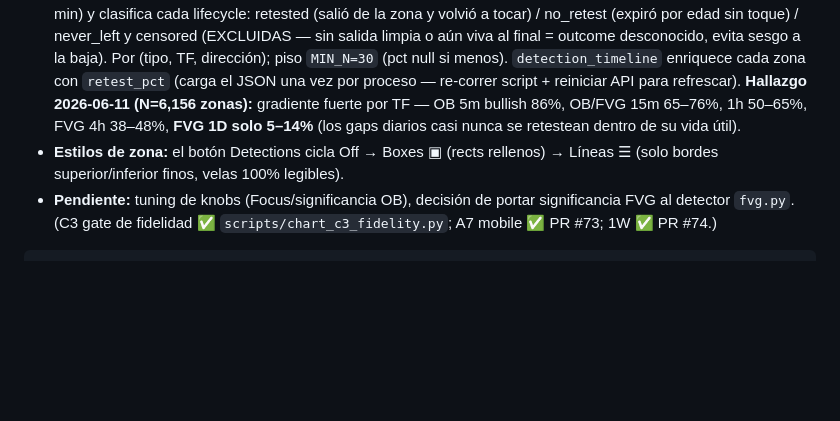
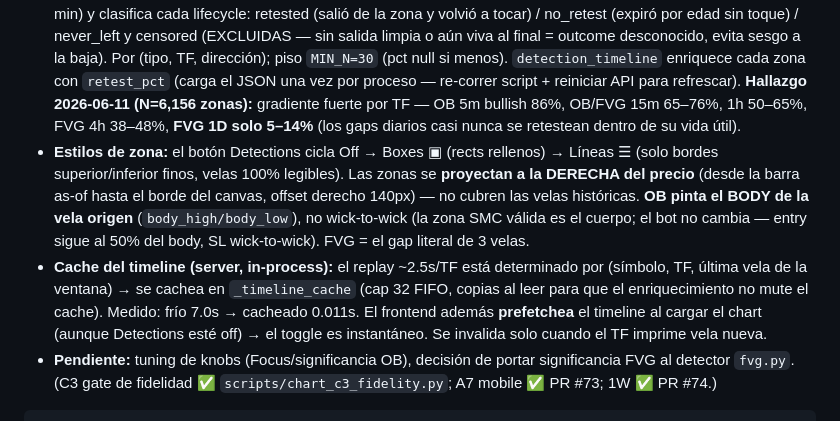
Before and after one commit to jersonenriquezv/quant-fund, a Markdown page: docs/context/06-dashboard.md, the part around the change. Drawn GitHub-style; blank space fills up the shorter version.

Commit message:
docs(dashboard): chart zone projection, OB body rendering, timeline cache

````diff
--- a/docs/context/06-dashboard.md
+++ b/docs/context/06-dashboard.md
@@ -60,7 +60,8 @@ Página dedicada (`src/app/chart/page.tsx`, libs `src/lib/chartDatafeed.ts` + `s
 - **Position tool (A6) — `positionTool.ts` (estilo TradingView, click-to-place):** botones `+ Long` / `+ Short` **arman** la herramienta (cursor cruz + hint); el siguiente click en el chart suelta el entry en ese precio/tiempo exacto (`convertFromPixel`). Overlay custom (`positionTool`) con caja de reward verde (entry→TP) + risk roja (entry→SL) que arrancan **desde la vela donde se coloca (anchor)** y se extienden al borde derecho (NO a toda la gráfica); líneas + cajas comparten ese borde izquierdo (entry punteada) y labels a la derecha `TP/SL (±%)` + `Entry · R:R`. **Interacción (modelo klinecharts):** click en la posición la selecciona → aparecen los **handles** (puntos blancos, `needDefaultPointFigure` con `styles.point` agrandado); **arrastrar una línea = mover toda la posición** (`performEventPressedMove` traslada entry+SL+TP, R:R se preserva); **arrastrar un handle (punto) = ajustar ese nivel** (SL/TP independientes, R:R recalcula). Dirección implícita por geometría (cruzar entry voltea long↔short). Defaults 1%/2% (2R). `createPointFigures` lee los valores live en cada repaint (R:R/caja/labels sin round-trip a React); `onPressedMoving`/`onPressedMoveEnd` reflejan el R:R al chip del toolbar (el chip lo limpia). Práctica pura — sin persistencia, sin órdenes; read-only. Verificado Playwright (DB real): place/drag-línea(mueve todo)/drag-handle(ajusta nivel)/clear/re-place + 375px sin overflow.
 - **Toolbox de dibujo (estilo TradingView) — `drawingTools.ts` + `ChartToolbar.tsx`:** barra vertical de iconos a la izquierda del canvas (fila horizontal scrollable en ≤639px). Herramientas: cursor, trend line (`segment`), ray (`rayLine`), línea horizontal (`horizontalStraightLine`), rectángulo (overlay custom `rectangleZone` — klinecharts trae el FIGURE `rect` pero no un overlay de caja), fib retracement (`fibonacciLine`), Long/Short (rearman el position tool A6 — los botones `+Long`/`+Short` del header se movieron aquí; el chip R:R sigue en el header) y borrar-todo. Los dibujos klinecharts son interactivos nativos (click coloca cada punto; al terminar la herramienta vuelve a cursor, estilo TV). **Persistencia por símbolo** en `localStorage` (`qf-chart-drawings:{pair}`): se guardan `{name, points}` al terminar/arrastrar y se restauran al cargar y al cambiar de símbolo (un trend de BTC no se pinta en ETH; cambiar de TF los conserva — los puntos son timestamp/value). **Borrado:** right-click sobre un dibujo lo elimina (context menu del browser suprimido en el canvas); Esc cancela el dibujo en progreso o el position-arm. GOTCHA klinecharts: dos clicks a <500ms y <5px se tragan como double-click — al dibujar, el 2º punto necesita >500ms o se ignora. Verificado Playwright (DB real): dibujar 4 tipos, persistencia tras reload y switch de símbolo, drag re-guarda, right-click borra, clear-all limpia storage, 375px sin overflow (toolbox en fila, canvas 521px).
 - **Retest % histórico en labels — `scripts/chart_retest_stats.py` + `dashboard/api/data/retest_stats.json`:** el label de cada zona muestra el % histórico de que el precio vuelva a tocar zonas de su categoría (`OB↑ 1H · 65%`). El script offline replaya los MISMOS detectores (ventana deslizante 600 barras, paridad con el endpoint) sobre BTC+ETH (1d/4h/1h completos, 15m 8k barras, 5m 10k; ~4 min) y clasifica cada lifecycle: retested (salió de la zona y volvió a tocar) / no_retest (expiró por edad sin toque) / never_left y censored (EXCLUIDAS — sin salida limpia o aún viva al final = outcome desconocido, evita sesgo a la baja). Por (tipo, TF, dirección); piso `MIN_N=30` (pct null si menos). `detection_timeline` enriquece cada zona con `retest_pct` (carga el JSON una vez por proceso — re-correr script + reiniciar API para refrescar). **Hallazgo 2026-06-11 (N=6,156 zonas):** gradiente fuerte por TF — OB 5m bullish 86%, OB/FVG 15m 65–76%, 1h 50–65%, FVG 4h 38–48%, **FVG 1D solo 5–14%** (los gaps diarios casi nunca se retestean dentro de su vida útil).
-- **Estilos de zona:** el botón Detections cicla Off → Boxes ▣ (rects rellenos) → Líneas ☰ (solo bordes superior/inferior finos, velas 100% legibles).
+- **Estilos de zona:** el botón Detections cicla Off → Boxes ▣ (rects rellenos) → Líneas ☰ (solo bordes superior/inferior finos, velas 100% legibles). Las zonas se **proyectan a la DERECHA del precio** (desde la barra as-of hasta el borde del canvas, offset derecho 140px) — no cubren las velas históricas. **OB pinta el BODY de la vela origen** (`body_high/body_low`), no wick-to-wick (la zona SMC válida es el cuerpo; el bot no cambia — entry sigue al 50% del body, SL wick-to-wick). FVG = el gap literal de 3 velas.
+- **Cache del timeline (server, in-process):** el replay ~2.5s/TF está determinado por (símbolo, TF, última vela de la ventana) → se cachea en `_timeline_cache` (cap 32 FIFO, copias al leer para que el enriquecimiento no mute el cache). Medido: frío 7.0s → cacheado 0.011s. El frontend además **prefetchea** el timeline al cargar el chart (aunque Detections esté off) → el toggle es instantáneo. Se invalida solo cuando el TF imprime vela nueva.
 - **Pendiente:** tuning de knobs (Focus/significancia OB), decisión de portar significancia FVG al detector `fvg.py`. (C3 gate de fidelidad ✅ `scripts/chart_c3_fidelity.py`; A7 mobile ✅ PR #73; 1W ✅ PR #74.)
 
 ```
````
